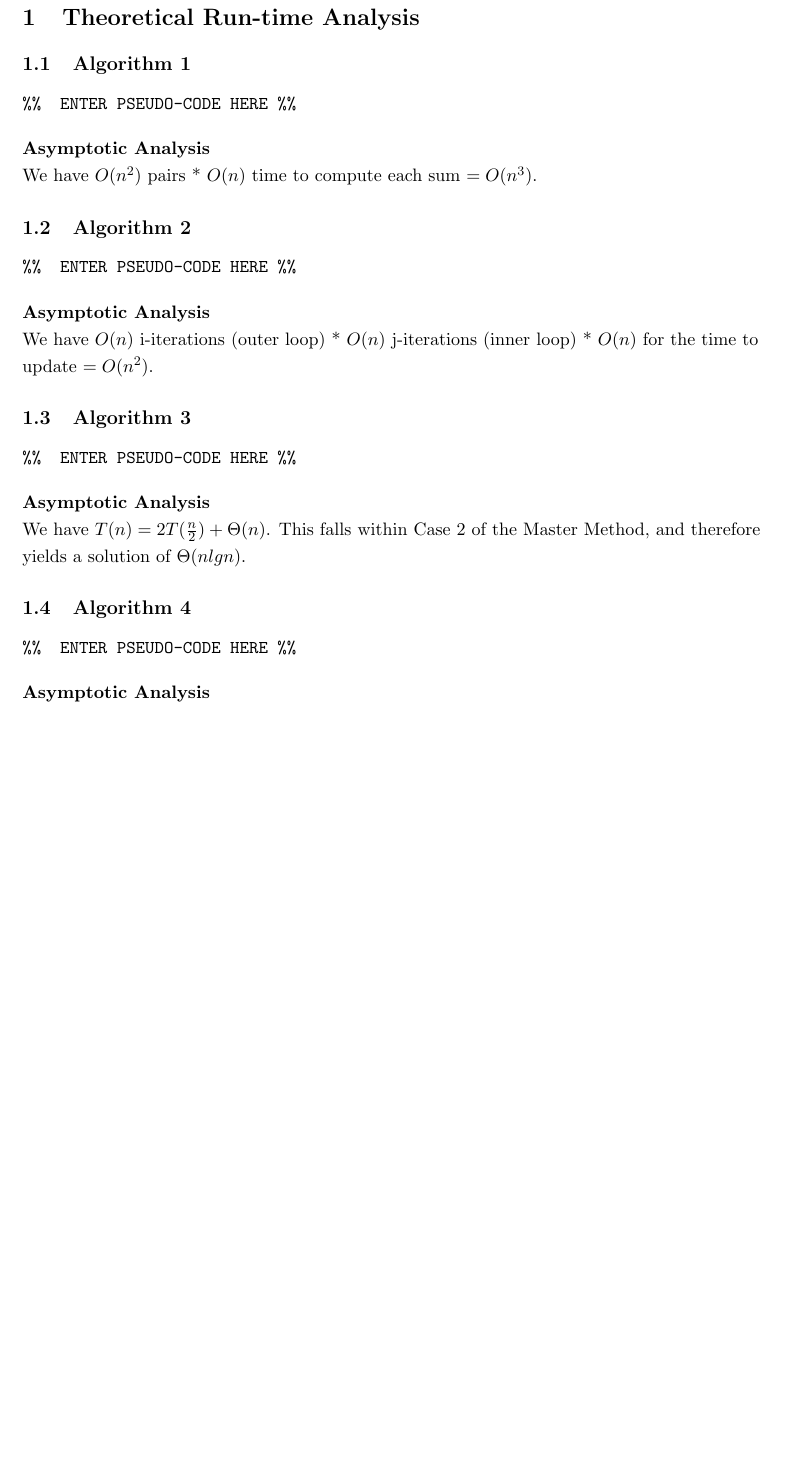
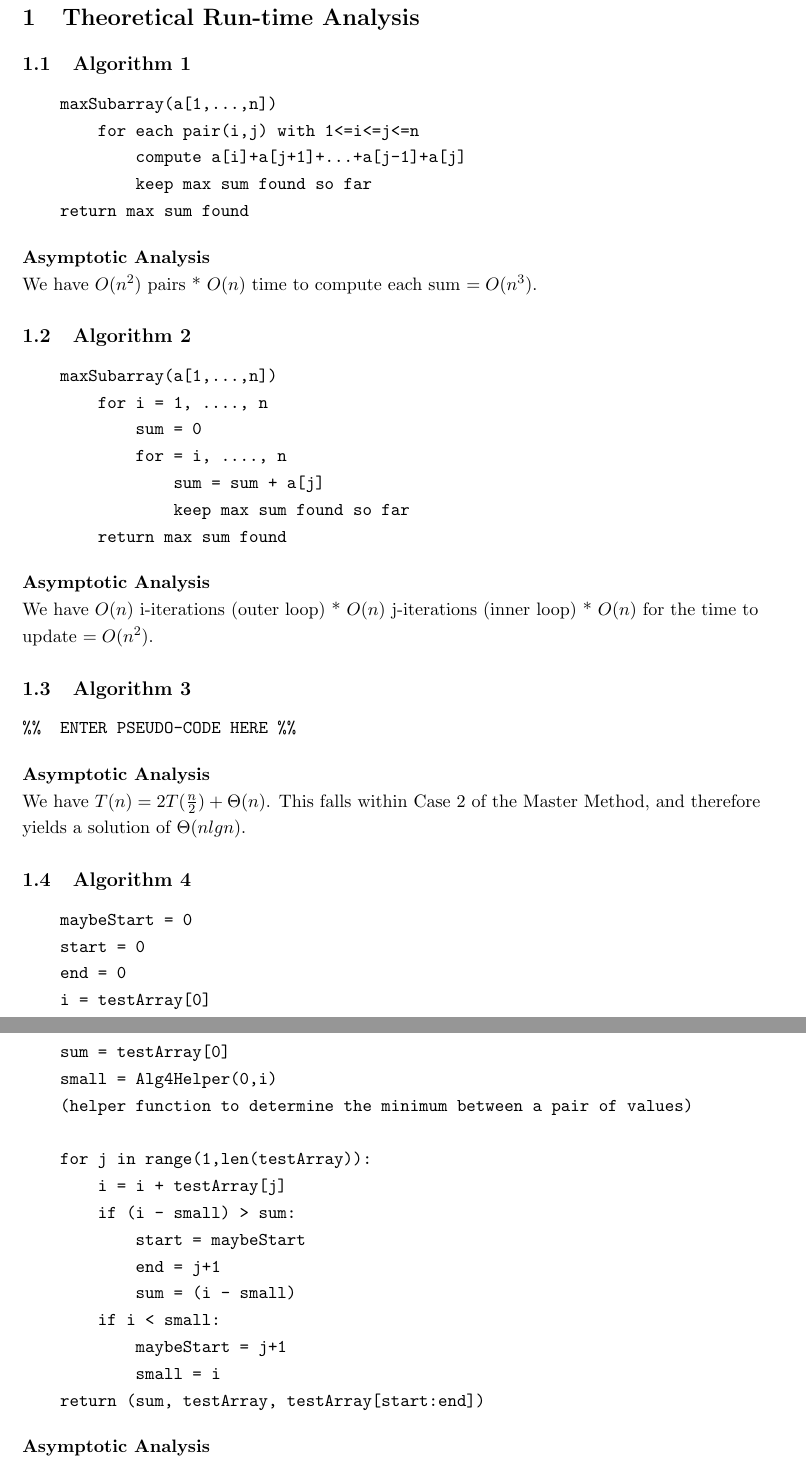
Before and after one commit to narayave/CS325Project, a LaTeX document (Project1/finalReport.tex): part of page 2 of 3 before the commit and two parts of pages 2 and 3 of 3 after it, the two joined at a grey line, cut so that both start at the same text, the shorter picture padded with empty space. Compiled offline with pdfLaTeX.

Commit message:
Code added to report for algs 1, 2 and 4

```diff
--- a/Project1/finalReport.tex
+++ b/Project1/finalReport.tex
@@ -46,14 +46,24 @@
 
 \subsection{Algorithm 1}
 \begin{verbatim}
-%%  ENTER PSEUDO-CODE HERE %%
+    maxSubarray(a[1,...,n])
+        for each pair(i,j) with 1<=i<=j<=n
+            compute a[i]+a[j+1]+...+a[j-1]+a[j]
+            keep max sum found so far
+    return max sum found
 \end{verbatim}
 \textbf{Asymptotic Analysis}\\
 We have $O(n^2)$ pairs * $O(n)$ time to compute each sum $= O(n^3)$.
 
 \subsection{Algorithm 2}
 \begin{verbatim}
-%%  ENTER PSEUDO-CODE HERE %%
+    maxSubarray(a[1,...,n])
+        for i = 1, ...., n
+            sum = 0
+            for = i, ...., n
+                sum = sum + a[j]
+                keep max sum found so far
+        return max sum found
 \end{verbatim}
 \textbf{Asymptotic Analysis}\\
 We have $O(n)$ i-iterations (outer loop) * $O(n)$ j-iterations (inner loop) * $O(n)$ for the time to update $= O(n^2)$.
@@ -67,7 +77,24 @@ We have $T(n) = 2T(\frac{n}{2}) + \Theta(n)$. This falls within Case 2 of the Ma
 
 \subsection{Algorithm 4}
 \begin{verbatim}
-%%  ENTER PSEUDO-CODE HERE %%
+    maybeStart = 0
+    start = 0
+    end = 0
+    i = testArray[0]
+    sum = testArray[0]
+    small = Alg4Helper(0,i)
+    (helper function to determine the minimum between a pair of values)
+
+    for j in range(1,len(testArray)):
+        i = i + testArray[j]
+        if (i - small) > sum:
+            start = maybeStart
+            end = j+1
+            sum = (i - small)
+        if i < small:
+            maybeStart = j+1
+            small = i
+    return (sum, testArray, testArray[start:end])
 \end{verbatim}
 \textbf{Asymptotic Analysis}\\
 We have $O(n)$ things to compute, therefore this takes $O(n)$ time.
```
Also changed, not shown: Project1/finalReport.pdf, 2 other files.
